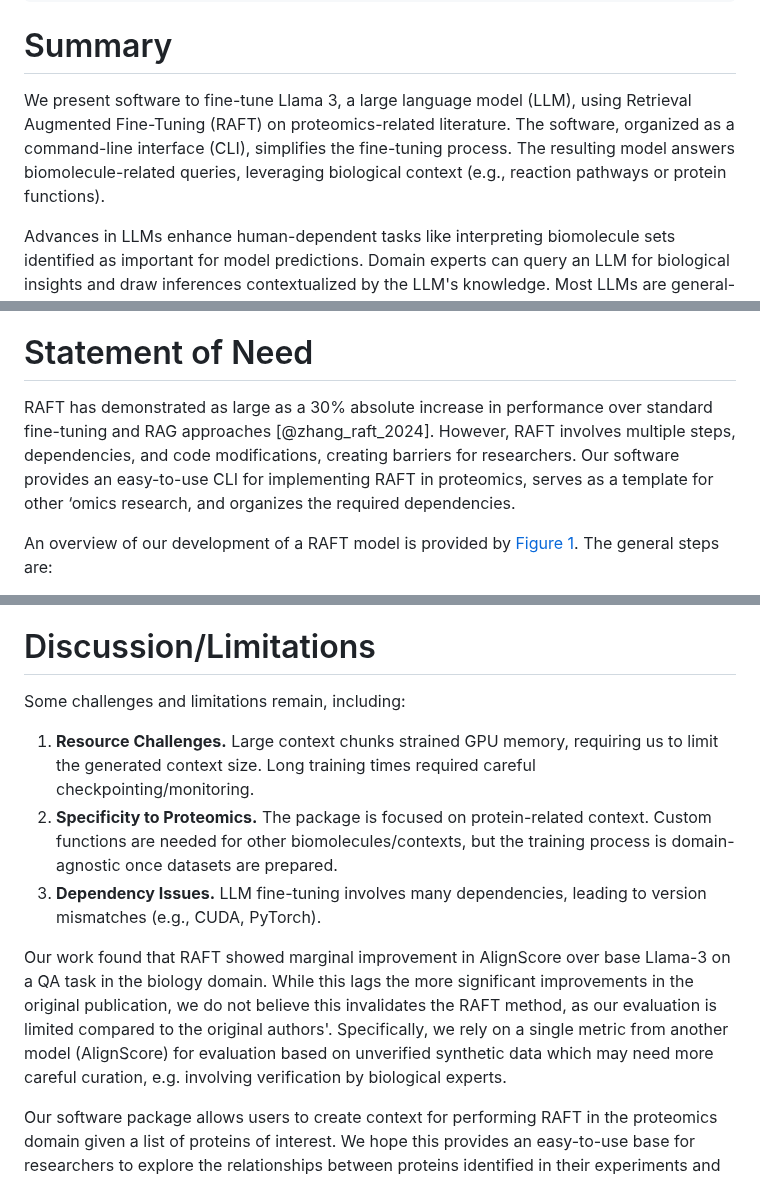
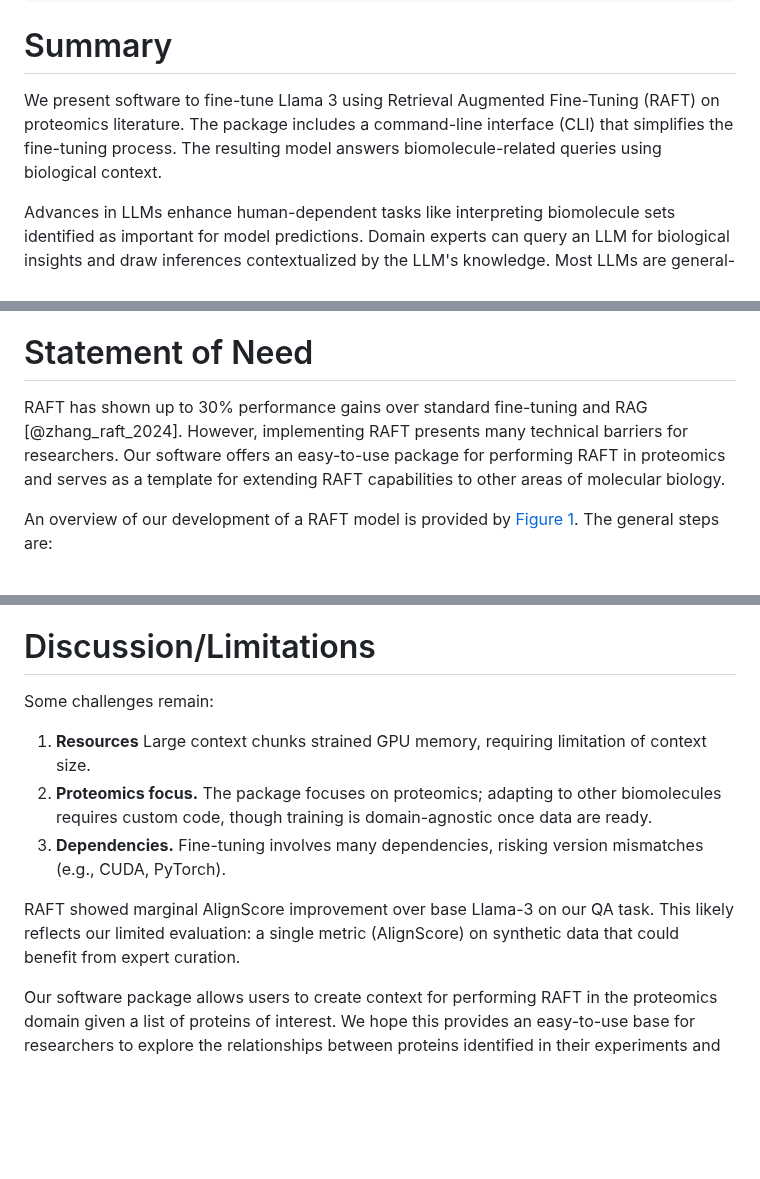
Before and after one commit to pnnl/GenrAItOR, a Markdown page: paper/paper.md, 3 parts joined by grey strips. GitHub-like rendering; blank space fills up the shorter version.

Commit message:
trim word count again

```diff
--- a/paper/paper.md
+++ b/paper/paper.md
@@ -31,7 +31,7 @@ bibliography: refs.bib
 
 # Summary
 
-We present software to fine-tune Llama 3, a large language model (LLM), using Retrieval Augmented Fine-Tuning (RAFT) on proteomics-related literature. The software, organized as a command-line interface (CLI), simplifies the fine-tuning process. The resulting model answers biomolecule-related queries, leveraging biological context (e.g., reaction pathways or protein functions).
+We present software to fine-tune Llama 3 using Retrieval Augmented Fine-Tuning (RAFT) on proteomics literature. The package includes a command-line interface (CLI) that simplifies the fine-tuning process. The resulting model answers biomolecule-related queries using biological context.
 
 Advances in LLMs enhance human-dependent tasks like interpreting biomolecule sets identified as important for model predictions. Domain experts can query an LLM for biological insights and draw inferences contextualized by the LLM's knowledge.  Most LLMs are general-purpose, trained on broad datasets like social media. These lack the domain-specific language needed for ‘omics queries. Our work uses RAFT [@zhang_raft_2024] to adapt an open-source LLM into an AI-assistant for domain experts. RAFT fine-tunes models by including irrelevant context in question-answer tasks, making them more robust than traditional retrieval-augmented generation (RAG) systems [@zhang_raft_2024]. We provide a CLI to perform RAFT, from data collection to training, enabling researchers to create their own AI-assistants for biological research.
 
@@ -39,7 +39,7 @@ Advances in LLMs enhance human-dependent tasks like interpreting biomolecule set
 
 # Statement of Need
 
-RAFT has demonstrated as large as a 30% absolute increase in performance over standard fine-tuning and RAG approaches [@zhang_raft_2024]. However, RAFT involves multiple steps, dependencies, and code modifications, creating barriers for researchers. Our software provides an easy-to-use CLI for implementing RAFT in proteomics, serves as a template for other ‘omics research, and organizes the required dependencies.
+RAFT has shown up to 30% performance gains over standard fine-tuning and RAG [@zhang_raft_2024]. However, implementing RAFT presents many technical barriers for researchers. Our software offers an easy-to-use package for performing RAFT in proteomics and serves as a template for extending RAFT capabilities to other areas of molecular biology.
 
 An overview of our development of a RAFT model is provided by [Figure 1](#fig:workflow).  The general steps are:
 
@@ -130,13 +130,13 @@ These results suggest RAFT marginally improves response quality. Additionally, o
 
 # Discussion/Limitations
 
-Some challenges and limitations remain, including:
+Some challenges remain:
 
-1. **Resource Challenges.** Large context chunks strained GPU memory, requiring us to limit the generated context size. Long training times required careful checkpointing/monitoring.
-2. **Specificity to Proteomics.** The package is focused on protein-related context. Custom functions are needed for other biomolecules/contexts, but the training process is domain-agnostic once datasets are prepared.
-3. **Dependency Issues.** LLM fine-tuning involves many dependencies, leading to version mismatches (e.g., CUDA, PyTorch).
+1. **Resources** Large context chunks strained GPU memory, requiring limitation of context size.
+2. **Proteomics focus.** The package focuses on proteomics; adapting to other biomolecules requires custom code, though training is domain-agnostic once data are ready.
+3. **Dependencies.** Fine-tuning involves many dependencies, risking version mismatches (e.g., CUDA, PyTorch).
 
-Our work found that RAFT showed marginal improvement in AlignScore over base Llama-3 on a QA task in the biology domain.  While this lags the more significant improvements in the original publication, we do not believe this invalidates the RAFT method, as our evaluation is limited compared to the original authors'.  Specifically, we rely on a single metric from another model (AlignScore) for evaluation based on unverified synthetic data which may need more careful curation, e.g. involving verification by biological experts.
+RAFT showed marginal AlignScore improvement over base Llama-3 on our QA task. This likely reflects our limited evaluation: a single metric (AlignScore) on synthetic data that could benefit from expert curation.
 
 Our software package allows users to create context for performing RAFT in the proteomics domain given a list of proteins of interest.  We hope this provides an easy-to-use base for researchers to explore the relationships between proteins identified in their experiments and expand the use of RAFT to different domain areas.
 
```
Also changed, not shown: other parts of paper/paper.md (+1 -1 lines).
